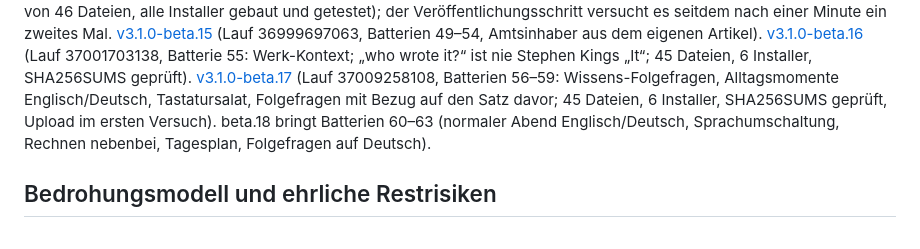
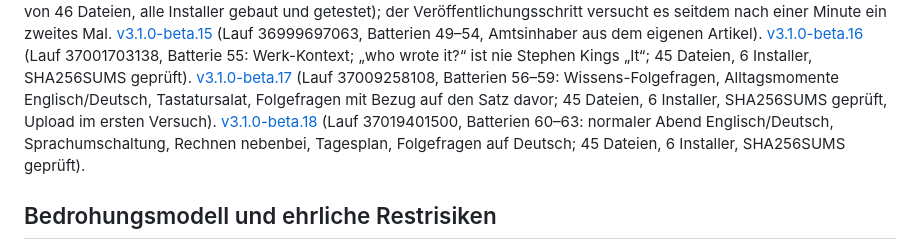
Before and after one commit to erithy25/engramm, a Markdown page: docs/SPEC_ATLAS.md, the part around the change. Rendered like a GitHub page.

Commit message:
v3.1/Release: beta.18 geprüft und verlinkt (45 Dateien, 6 Installer, SHA256SUMS)
Co-Authored-By: Claude Opus 5.5 <noreply@anthropic.com>
Claude-Session: https://claude.ai/code/session_019SwnwJiHX6CTqX9UE2VxWF

```diff
--- a/docs/SPEC_ATLAS.md
+++ b/docs/SPEC_ATLAS.md
@@ -195,8 +195,10 @@ Amtsinhaber aus dem eigenen Artikel).
 Werk-Kontext; „who wrote it?“ ist nie Stephen Kings „It“; 45 Dateien, 6 Installer, SHA256SUMS geprüft).
 [v3.1.0-beta.17](https://github.com/erithy25/engramm/releases/tag/v3.1.0-beta.17) (Lauf 37009258108, Batterien 56–59:
 Wissens-Folgefragen, Alltagsmomente Englisch/Deutsch, Tastatursalat, Folgefragen mit Bezug auf den Satz davor; 45 Dateien,
-6 Installer, SHA256SUMS geprüft, Upload im ersten Versuch). beta.18 bringt Batterien 60–63 (normaler Abend Englisch/Deutsch,
-Sprachumschaltung, Rechnen nebenbei, Tagesplan, Folgefragen auf Deutsch).
+6 Installer, SHA256SUMS geprüft, Upload im ersten Versuch).
+[v3.1.0-beta.18](https://github.com/erithy25/engramm/releases/tag/v3.1.0-beta.18) (Lauf 37019401500, Batterien 60–63:
+normaler Abend Englisch/Deutsch, Sprachumschaltung, Rechnen nebenbei, Tagesplan, Folgefragen auf Deutsch; 45 Dateien,
+6 Installer, SHA256SUMS geprüft).
 
 ## Bedrohungsmodell und ehrliche Restrisiken
 
```
